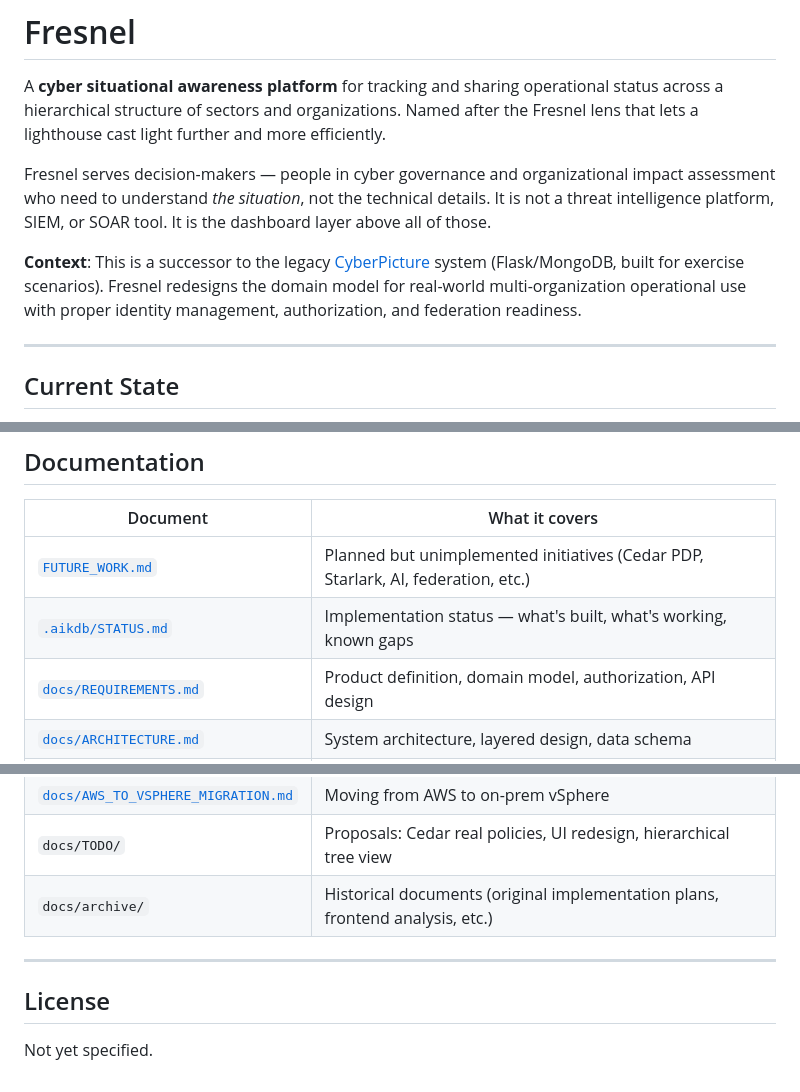
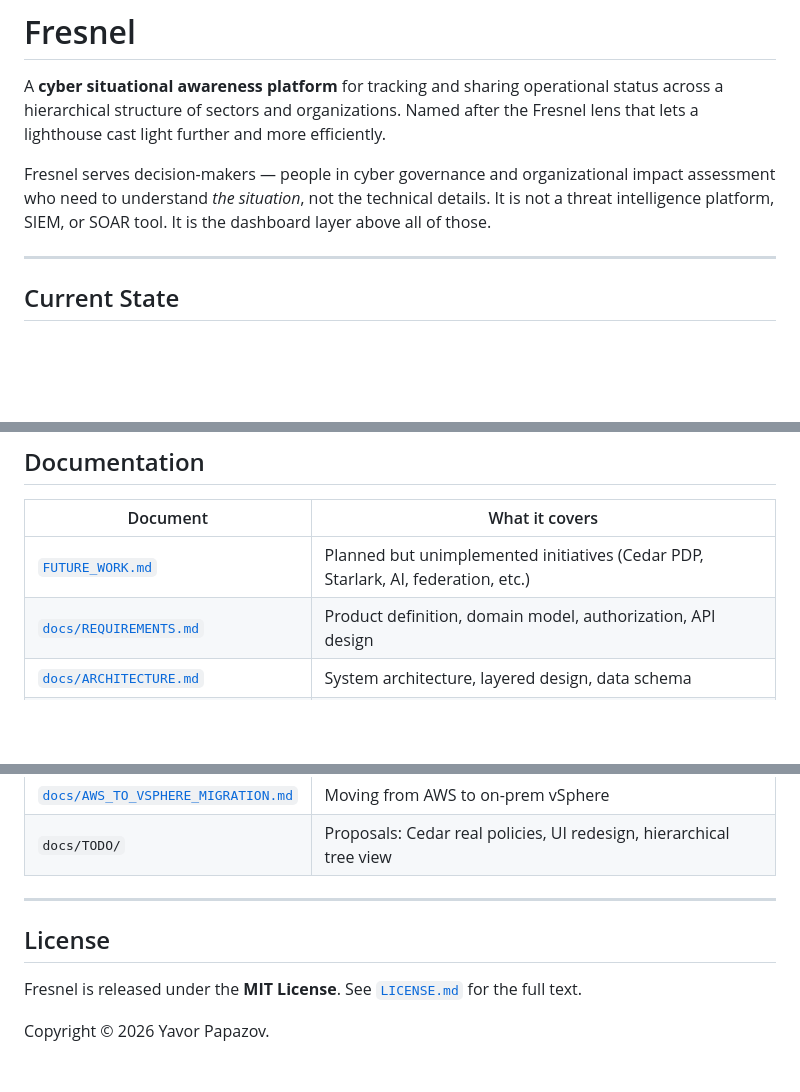
Before and after one commit to ypapazov/NCSC-Dashboard, a Markdown page: README.md, 3 parts joined by grey strips. GitHub-like rendering; blank space fills up the shorter version.

Commit message:
Licensing update

```diff
--- a/README.md
+++ b/README.md
@@ -3,8 +3,6 @@
 A **cyber situational awareness platform** for tracking and sharing operational status across a hierarchical structure of sectors and organizations. Named after the Fresnel lens that lets a lighthouse cast light further and more efficiently.
 
 Fresnel serves decision-makers — people in cyber governance and organizational impact assessment who need to understand *the situation*, not the technical details. It is not a threat intelligence platform, SIEM, or SOAR tool. It is the dashboard layer above all of those.
-
-**Context**: This is a successor to the legacy [CyberPicture](../cyber-picture/) system (Flask/MongoDB, built for exercise scenarios). Fresnel redesigns the domain model for real-world multi-organization operational use with proper identity management, authorization, and federation readiness.
 
 ---
 
@@ -221,7 +219,6 @@ See `.env.example` for the complete list.
 | Document | What it covers |
 |----------|---------------|
 | [`FUTURE_WORK.md`](FUTURE_WORK.md) | Planned but unimplemented initiatives (Cedar PDP, Starlark, AI, federation, etc.) |
-| [`.aikdb/STATUS.md`](.aikdb/STATUS.md) | Implementation status — what's built, what's working, known gaps |
 | [`docs/REQUIREMENTS.md`](docs/REQUIREMENTS.md) | Product definition, domain model, authorization, API design |
 | [`docs/ARCHITECTURE.md`](docs/ARCHITECTURE.md) | System architecture, layered design, data schema |
 | [`docs/OPERATIONS_GUIDE.md`](docs/OPERATIONS_GUIDE.md) | AWS provisioning, deploys, backups, maintenance, migration discipline |
@@ -231,10 +228,11 @@ See `.env.example` for the complete list.
 | [`docs/SECTORS.md`](docs/SECTORS.md) | NIS2 sector list (Bulgarian) |
 | [`docs/AWS_TO_VSPHERE_MIGRATION.md`](docs/AWS_TO_VSPHERE_MIGRATION.md) | Moving from AWS to on-prem vSphere |
 | `docs/TODO/` | Proposals: Cedar real policies, UI redesign, hierarchical tree view |
-| `docs/archive/` | Historical documents (original implementation plans, frontend analysis, etc.) |
 
 ---
 
 ## License
 
-Not yet specified.
+Fresnel is released under the **MIT License**. See [`LICENSE.md`](LICENSE.md) for the full text.
+
+Copyright © 2026 Yavor Papazov.
```
